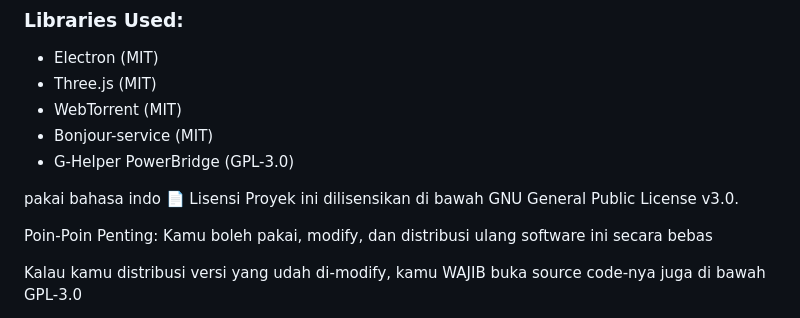
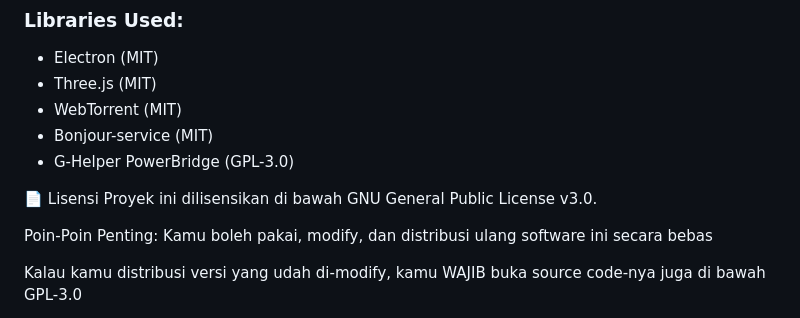
Before and after one commit to akunbuatdipinjam9-alt/akhtaros.-., a Markdown page: README.md, the part around the change. Rendered like a GitHub page.

```diff
--- a/README.md
+++ b/README.md
@@ -317,7 +317,7 @@ kredit yang sama di puncak file), tambahin case baru di `Program.cs`
 - G-Helper PowerBridge (GPL-3.0)
 
 
-pakai bahasa indo
+
 📄 Lisensi
 Proyek ini dilisensikan di bawah GNU General Public License v3.0.
 
```
